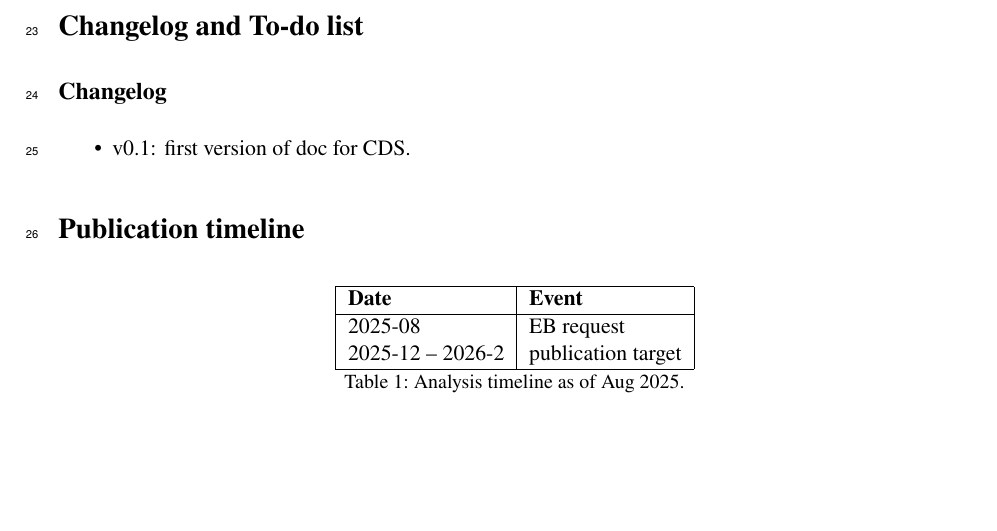
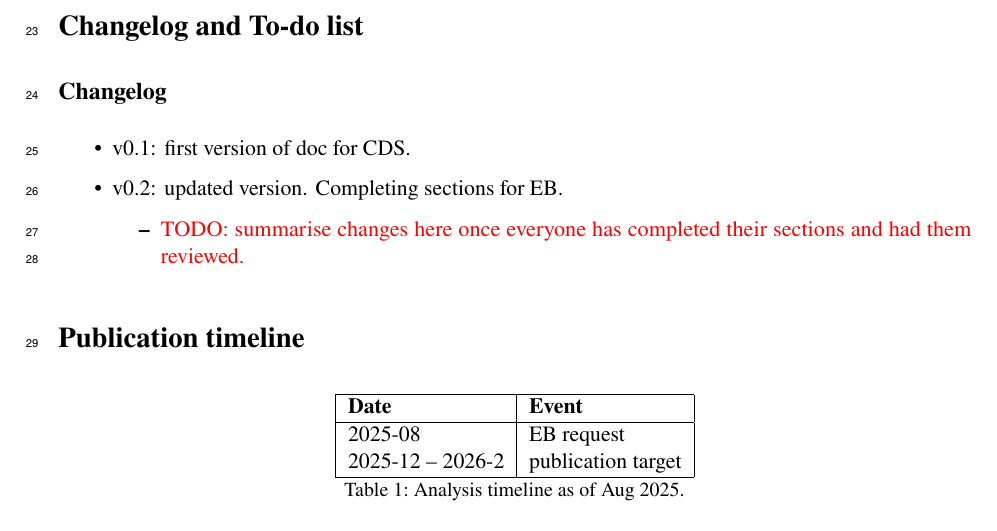
Before and after one commit to yong7/HyydiffXS_ITN, a LaTeX document (ANA-HIGP-2024-02-INT1.tex, which reads ANA-HIGP-2024-02-INT1-metadata.tex, sections/Version.tex): part of page 3 of 103, cut so that both start at the same text, the shorter picture padded with empty space. Compiled offline with pdfLaTeX; a LaTeX package or settings file that is missing is left out.

Commit message:
Updating the draft version.

```diff
--- a/ANA-HIGP-2024-02-INT1-metadata.tex
+++ b/ANA-HIGP-2024-02-INT1-metadata.tex
@@ -11,7 +11,7 @@
 % If given, adds draft version on front page, a 'DRAFT' box on top of each other page,
 % and line numbers.
 % Comment or remove in final version.
-\AtlasVersion{0.1}
+\AtlasVersion{0.2}
 
 % Abstract - % directly after { is important for correct indentation
 \AtlasAbstract{%
--- a/sections/Version.tex
+++ b/sections/Version.tex
@@ -2,6 +2,10 @@
 \subsection*{Changelog}
 \begin{itemize}
     \item v0.1: first version of doc for CDS.
+    \item v0.2: updated version. Completing sections for EB.
+    \begin{itemize}
+        \item \textcolor{red}{TODO: summarise changes here once everyone has completed their sections and had them reviewed.}
+    \end{itemize}
 \end{itemize}
 
 \section*{Publication timeline}
```
